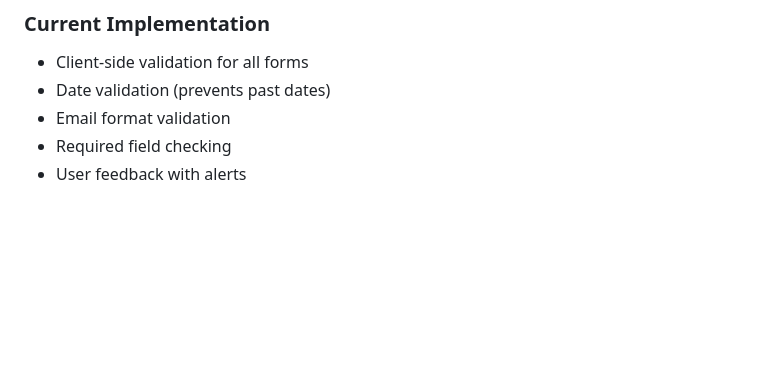
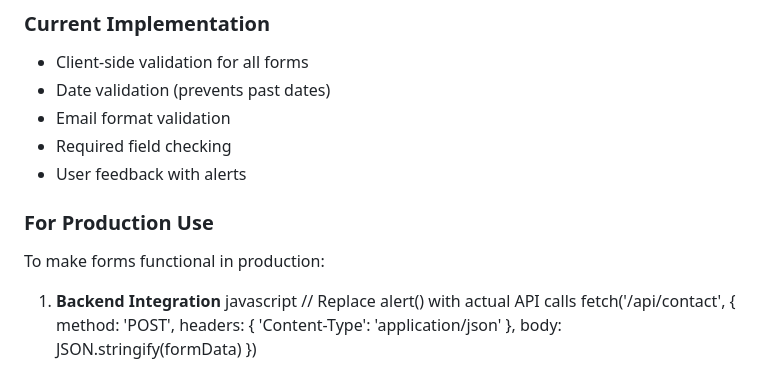
Before and after one commit to Kaleb-07/Travel-Landing, a Markdown page: README.md, the part around the change. Rendered like a GitHub page; blank space fills up the shorter version.

Commit message:
Backend Integration

```diff
--- a/README.md
+++ b/README.md
@@ -179,3 +179,15 @@ css
 - Email format validation
 - Required field checking
 - User feedback with alerts
+
+### For Production Use
+To make forms functional in production:
+
+1. **Backend Integration**
+   javascript
+   // Replace alert() with actual API calls
+   fetch('/api/contact', {
+     method: 'POST',
+     headers: { 'Content-Type': 'application/json' },
+     body: JSON.stringify(formData)
+   })
```
